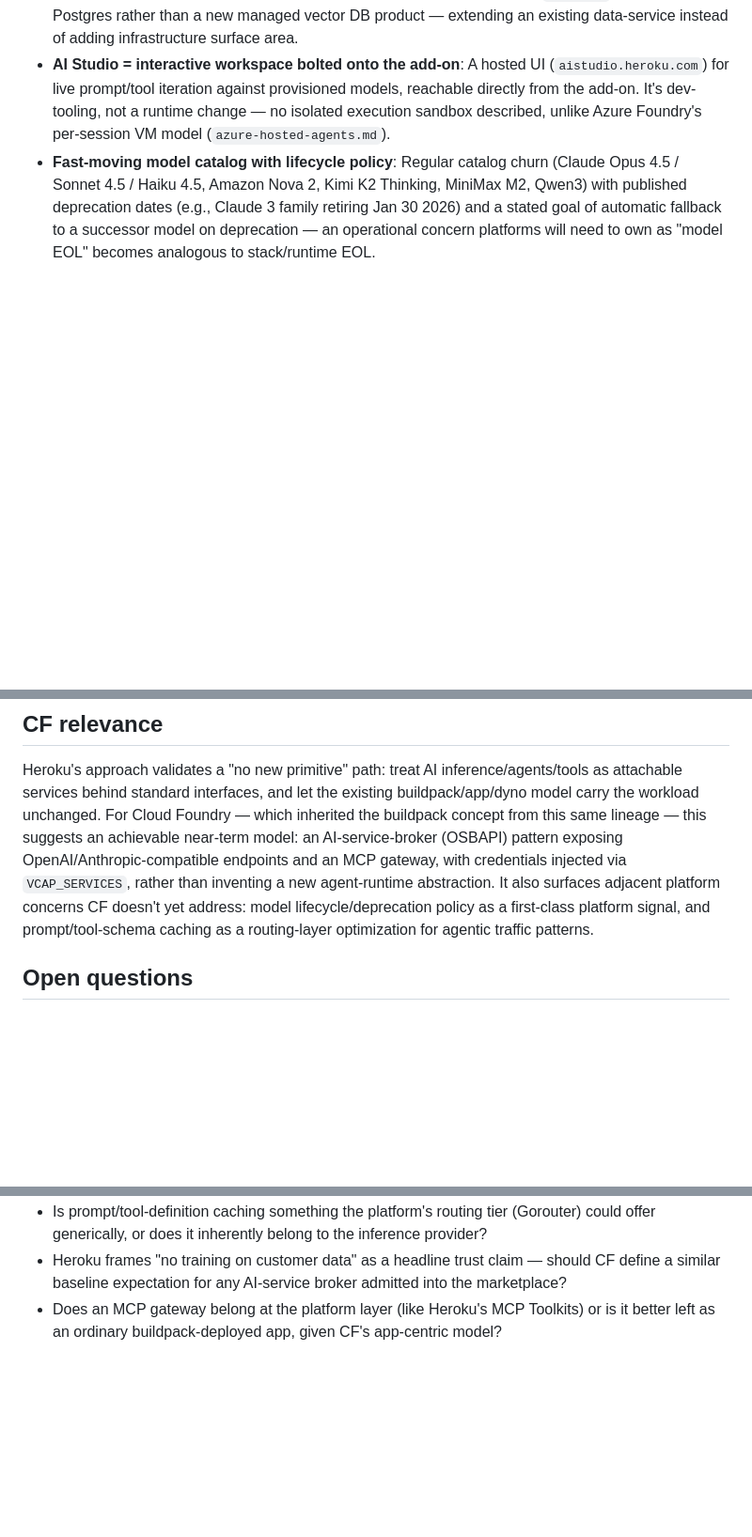
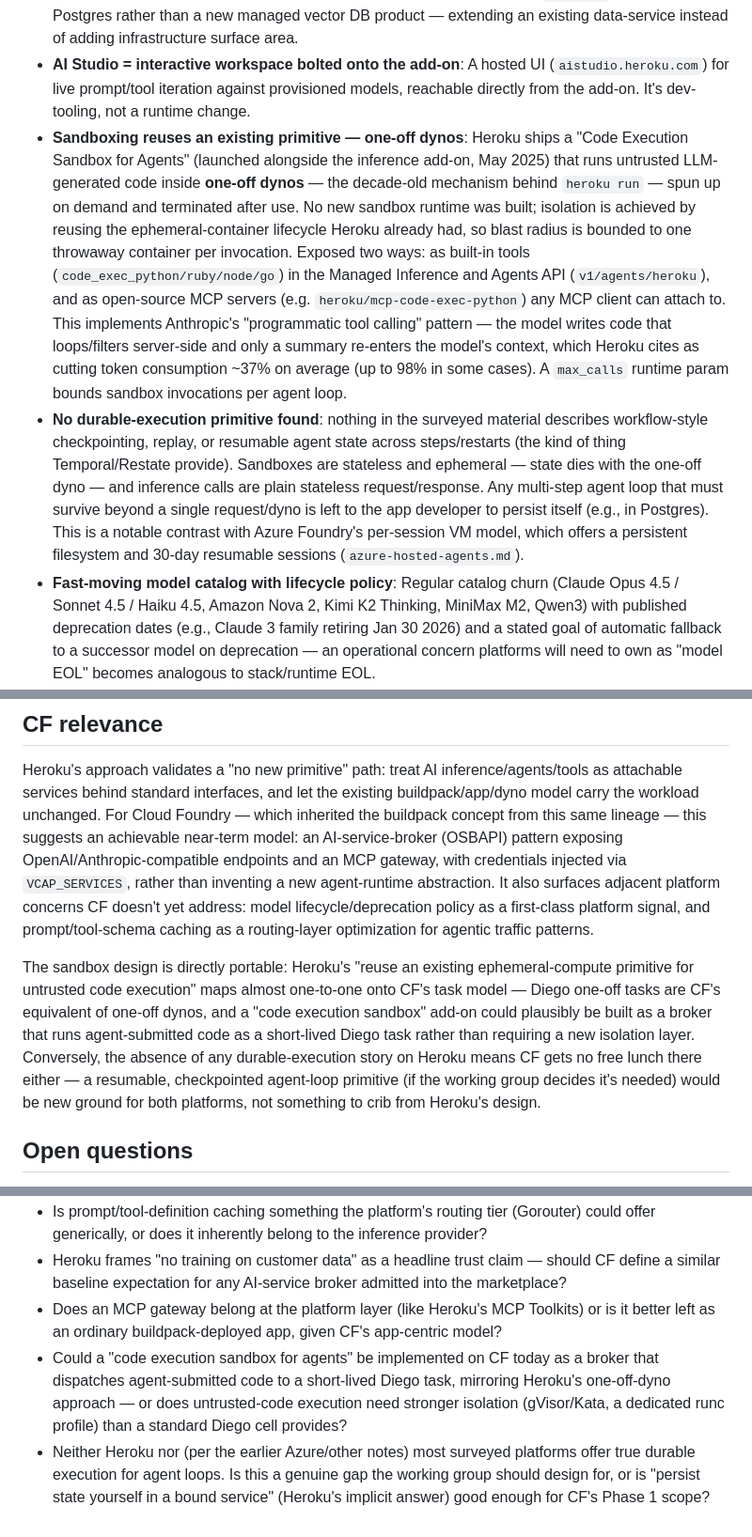
Before and after one commit to cloudfoundry/agentic-runtime-notes, a Markdown page: research/heroku-ai-platform.md, 3 parts joined by grey strips. Shown at 94% size. Rendered like a GitHub page; blank space fills up the shorter version.

Commit message:
research/heroku-ai-platform: add sandboxing and durable-execution findings

```diff
--- a/research/heroku-ai-platform.md
+++ b/research/heroku-ai-platform.md
@@ -45,9 +47,28 @@ buildpack can consume via environment-variable config.
   data-service instead of adding infrastructure surface area.
 - **AI Studio = interactive workspace bolted onto the add-on**: A hosted UI
   (`aistudio.heroku.com`) for live prompt/tool iteration against provisioned models,
-  reachable directly from the add-on. It's dev-tooling, not a runtime change — no isolated
-  execution sandbox described, unlike Azure Foundry's per-session VM model
-  (`azure-hosted-agents.md`).
+  reachable directly from the add-on. It's dev-tooling, not a runtime change.
+- **Sandboxing reuses an existing primitive — one-off dynos**: Heroku ships a "Code
+  Execution Sandbox for Agents" (launched alongside the inference add-on, May 2025) that
+  runs untrusted LLM-generated code inside **one-off dynos** — the decade-old mechanism
+  behind `heroku run` — spun up on demand and terminated after use. No new sandbox runtime
+  was built; isolation is achieved by reusing the ephemeral-container lifecycle Heroku
+  already had, so blast radius is bounded to one throwaway container per invocation.
+  Exposed two ways: as built-in tools (`code_exec_python/ruby/node/go`) in the Managed
+  Inference and Agents API (`v1/agents/heroku`), and as open-source MCP servers
+  (e.g. `heroku/mcp-code-exec-python`) any MCP client can attach to. This implements
+  Anthropic's "programmatic tool calling" pattern — the model writes code that loops/filters
+  server-side and only a summary re-enters the model's context, which Heroku cites as
+  cutting token consumption ~37% on average (up to 98% in some cases). A `max_calls`
+  runtime param bounds sandbox invocations per agent loop.
+- **No durable-execution primitive found**: nothing in the surveyed material describes
+  workflow-style checkpointing, replay, or resumable agent state across steps/restarts (the
+  kind of thing Temporal/Restate provide). Sandboxes are stateless and ephemeral — state
+  dies with the one-off dyno — and inference calls are plain stateless request/response.
+  Any multi-step agent loop that must survive beyond a single request/dyno is left to the
+  app developer to persist itself (e.g., in Postgres). This is a notable contrast with
+  Azure Foundry's per-session VM model, which offers a persistent filesystem and 30-day
+  resumable sessions (`azure-hosted-agents.md`).
 - **Fast-moving model catalog with lifecycle policy**: Regular catalog churn (Claude Opus
   4.5 / Sonnet 4.5 / Haiku 4.5, Amazon Nova 2, Kimi K2 Thinking, MiniMax M2, Qwen3) with
   published deprecation dates (e.g., Claude 3 family retiring Jan 30 2026) and a
@@ -76,6 +97,15 @@ agent-runtime abstraction. It also surfaces adjacent platform concerns CF doesn'
 address: model lifecycle/deprecation policy as a first-class platform signal, and
 prompt/tool-schema caching as a routing-layer optimization for agentic traffic patterns.
 
+The sandbox design is directly portable: Heroku's "reuse an existing ephemeral-compute
+primitive for untrusted code execution" maps almost one-to-one onto CF's task model —
+Diego one-off tasks are CF's equivalent of one-off dynos, and a "code execution sandbox"
+add-on could plausibly be built as a broker that runs agent-submitted code as a short-lived
+Diego task rather than requiring a new isolation layer. Conversely, the absence of any
+durable-execution story on Heroku means CF gets no free lunch there either — a resumable,
+checkpointed agent-loop primitive (if the working group decides it's needed) would be new
+ground for both platforms, not something to crib from Heroku's design.
+
 ## Open questions
 
 - Would an OSBAPI service broker exposing an OpenAI/Anthropic-compatible endpoint plus
@@ -89,3 +119,11 @@ prompt/tool-schema caching as a routing-layer optimization for agentic traffic p
   a similar baseline expectation for any AI-service broker admitted into the marketplace?
 - Does an MCP gateway belong at the platform layer (like Heroku's MCP Toolkits) or is it
   better left as an ordinary buildpack-deployed app, given CF's app-centric model?
+- Could a "code execution sandbox for agents" be implemented on CF today as a broker that
+  dispatches agent-submitted code to a short-lived Diego task, mirroring Heroku's
+  one-off-dyno approach — or does untrusted-code execution need stronger isolation
+  (gVisor/Kata, a dedicated runc profile) than a standard Diego cell provides?
+- Neither Heroku nor (per the earlier Azure/other notes) most surveyed platforms offer true
+  durable execution for agent loops. Is this a genuine gap the working group should design
+  for, or is "persist state yourself in a bound service" (Heroku's implicit answer) good
+  enough for CF's Phase 1 scope?
```
Also changed, not shown: other parts of research/heroku-ai-platform.md (+4 -2 lines).
